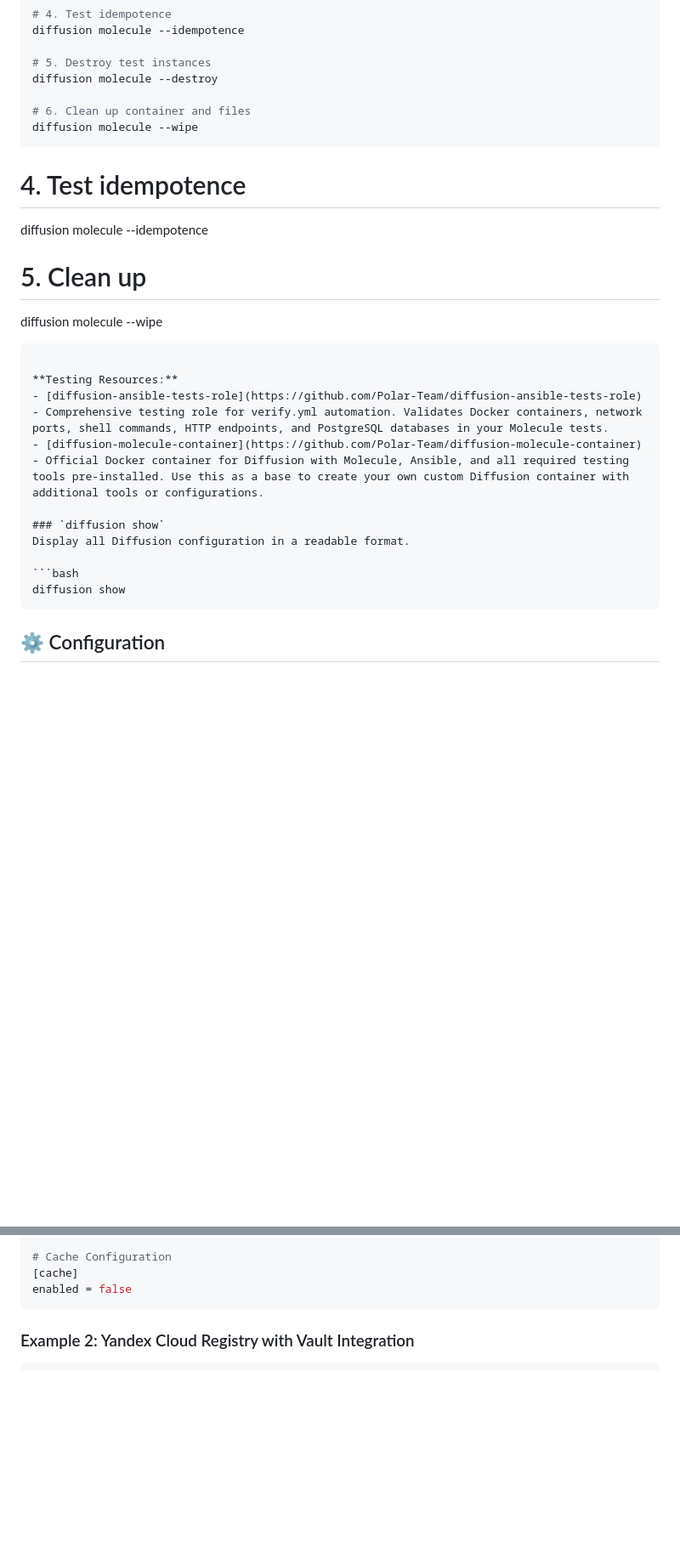
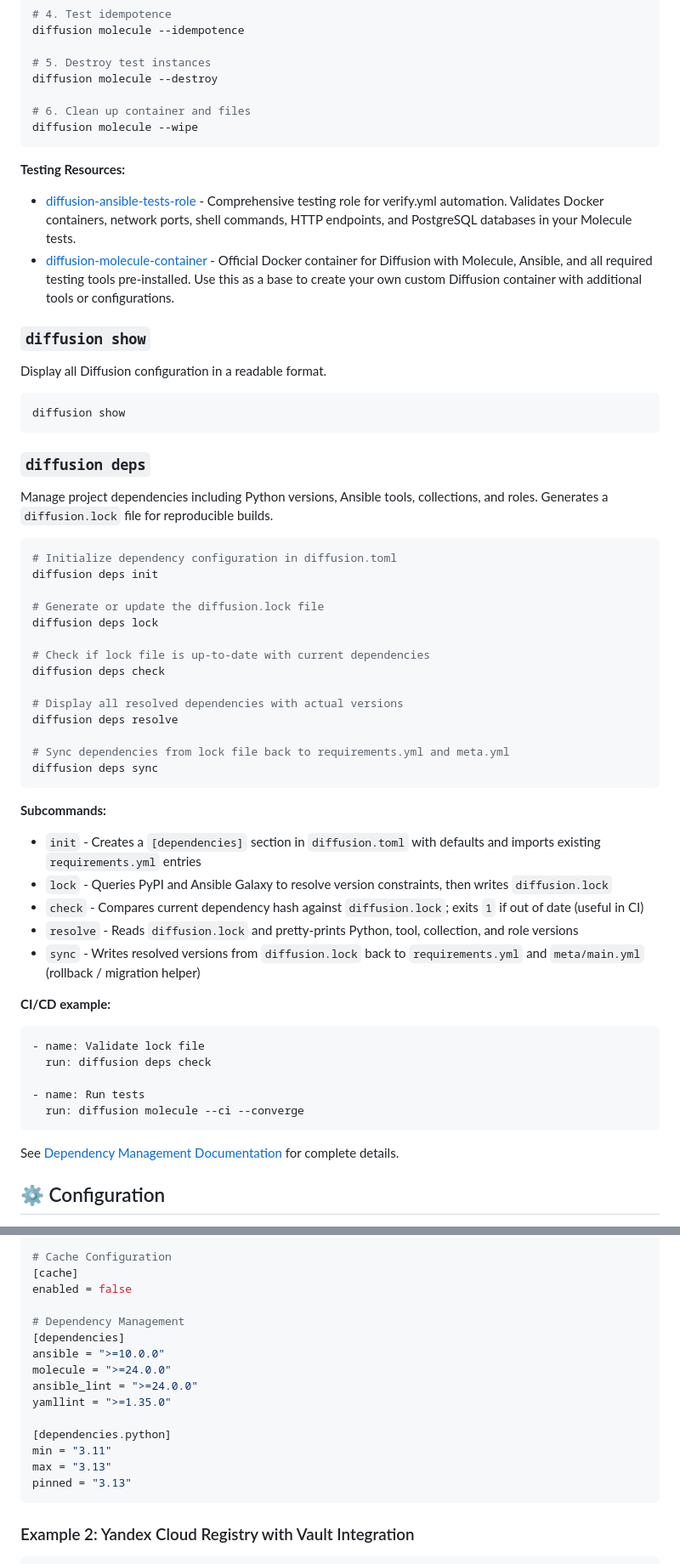
Before and after one commit to Polar-Team/diffusion, a Markdown page: README.md, 2 parts joined by grey strips. Shown at 85% size. GitHub-like rendering; blank space fills up the shorter version.

Commit message:
Update README.md to accurately reflect current project state
Co-authored-by: Morshimus <106514761+Morshimus@users.noreply.github.com>

````diff
--- a/README.md
+++ b/README.md
@@ -355,13 +374,6 @@ diffusion molecule --destroy
 diffusion molecule --wipe
 ```
 
-# 4. Test idempotence
-diffusion molecule --idempotence
-
-# 5. Clean up
-diffusion molecule --wipe
-```
-
 **Testing Resources:**
 - [diffusion-ansible-tests-role](https://github.com/Polar-Team/diffusion-ansible-tests-role) - Comprehensive testing role for verify.yml automation. Validates Docker containers, network ports, shell commands, HTTP endpoints, and PostgreSQL databases in your Molecule tests.
 - [diffusion-molecule-container](https://github.com/Polar-Team/diffusion-molecule-container) - Official Docker container for Diffusion with Molecule, Ansible, and all required testing tools pre-installed. Use this as a base to create your own custom Diffusion container with additional tools or configurations.
@@ -372,6 +384,44 @@ Display all Diffusion configuration in a readable format.
 ```bash
 diffusion show
 ```
+
+### `diffusion deps`
+Manage project dependencies including Python versions, Ansible tools, collections, and roles. Generates a `diffusion.lock` file for reproducible builds.
+
+```bash
+# Initialize dependency configuration in diffusion.toml
+diffusion deps init
+
+# Generate or update the diffusion.lock file
+diffusion deps lock
+
+# Check if lock file is up-to-date with current dependencies
+diffusion deps check
+
+# Display all resolved dependencies with actual versions
+diffusion deps resolve
+
+# Sync dependencies from lock file back to requirements.yml and meta.yml
+diffusion deps sync
+```
+
+**Subcommands:**
+- `init` - Creates a `[dependencies]` section in `diffusion.toml` with defaults and imports existing `requirements.yml` entries
+- `lock` - Queries PyPI and Ansible Galaxy to resolve version constraints, then writes `diffusion.lock`
+- `check` - Compares current dependency hash against `diffusion.lock`; exits `1` if out of date (useful in CI)
+- `resolve` - Reads `diffusion.lock` and pretty-prints Python, tool, collection, and role versions
+- `sync` - Writes resolved versions from `diffusion.lock` back to `requirements.yml` and `meta/main.yml` (rollback / migration helper)
+
+**CI/CD example:**
+```yaml
+- name: Validate lock file
+  run: diffusion deps check
+
+- name: Run tests
+  run: diffusion molecule --ci --converge
+```
+
+See [Dependency Management Documentation](docs/DEPENDENCY_MANAGEMENT.md) for complete details.
 
 ## ⚙️ Configuration
 
@@ -434,6 +484,18 @@ type = "local"
 # Cache Configuration
 [cache]
 enabled = false
+
+# Dependency Management
+[dependencies]
+ansible = ">=10.0.0"
+molecule = ">=24.0.0"
+ansible_lint = ">=24.0.0"
+yamllint = ">=1.35.0"
+
+[dependencies.python]
+min = "3.11"
+max = "3.13"
+pinned = "3.13"
 ```
 
 ### Example 2: Yandex Cloud Registry with Vault Integration
````
Also changed, not shown: other parts of README.md (+65 -9 lines).
